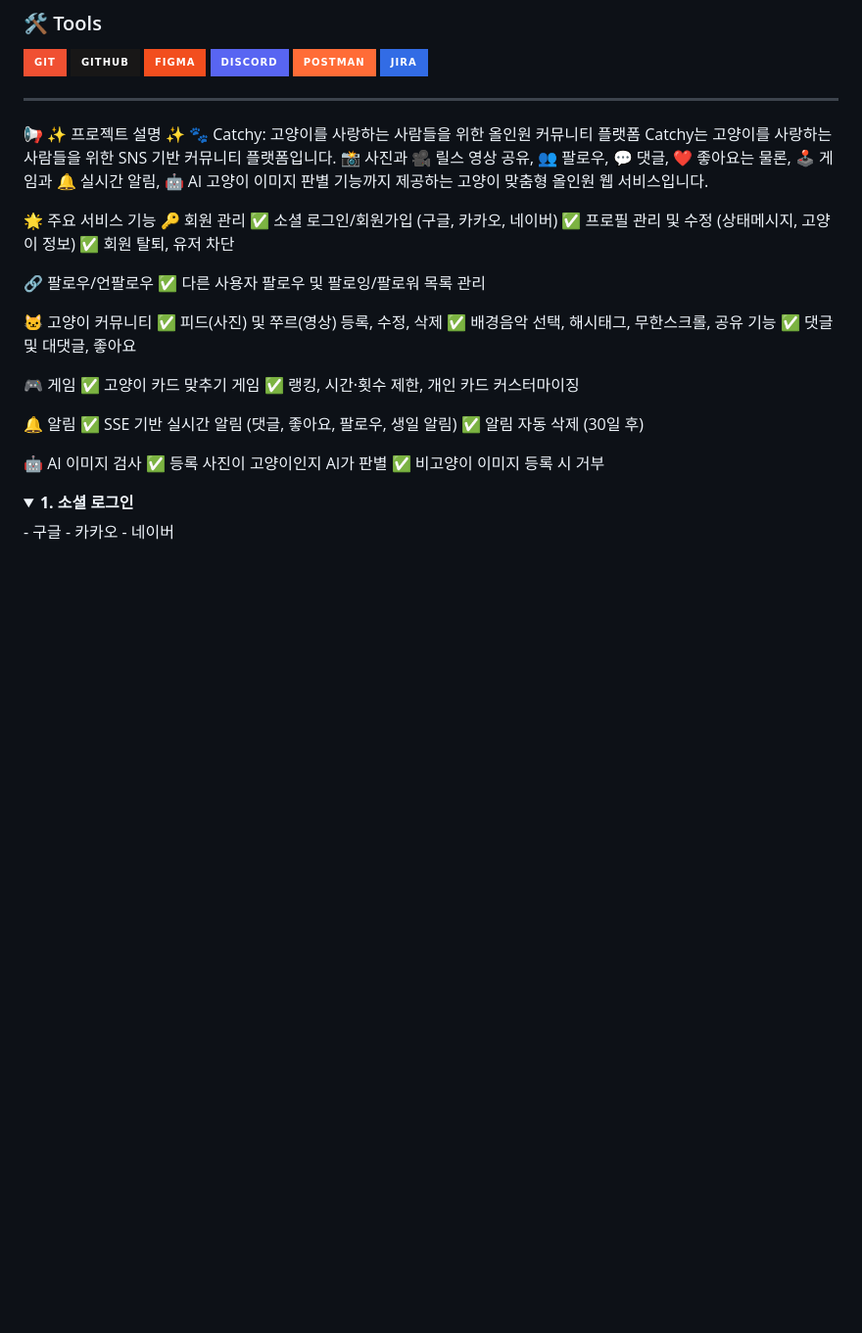
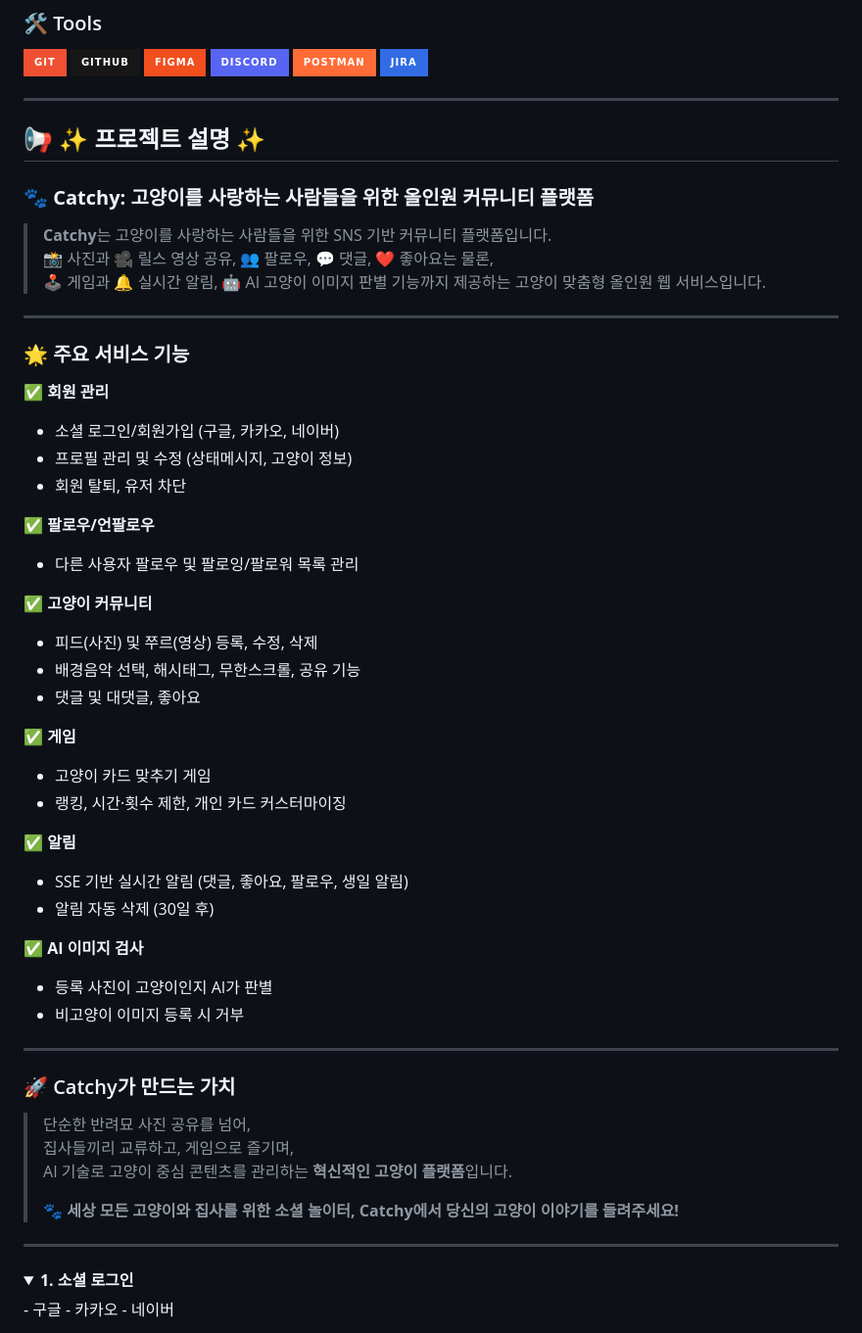
Before and after one commit to develup-psy/be15-4th-6mycat-catchy, a Markdown page: README.md, the part around the change. Shown: that part at 98% size. Rendered like a GitHub page; folded sections open; badges without logos; blank space fills up the shorter version.

Commit message:
Update README.md
설명 글 수정

```diff
--- a/README.md
+++ b/README.md
@@ -117,37 +117,54 @@
 
 ---
 
-📢 ✨ 프로젝트 설명 ✨
-🐾 Catchy: 고양이를 사랑하는 사람들을 위한 올인원 커뮤니티 플랫폼
-Catchy는 고양이를 사랑하는 사람들을 위한 SNS 기반 커뮤니티 플랫폼입니다.
-📸 사진과 🎥 릴스 영상 공유, 👥 팔로우, 💬 댓글, ❤️ 좋아요는 물론,
-🕹️ 게임과 🔔 실시간 알림, 🤖 AI 고양이 이미지 판별 기능까지 제공하는 고양이 맞춤형 올인원 웹 서비스입니다.
+## 📢 ✨ 프로젝트 설명 ✨
 
-🌟 주요 서비스 기능
-🔑 회원 관리
-✅ 소셜 로그인/회원가입 (구글, 카카오, 네이버)
-✅ 프로필 관리 및 수정 (상태메시지, 고양이 정보)
-✅ 회원 탈퇴, 유저 차단
+### 🐾 **Catchy: 고양이를 사랑하는 사람들을 위한 올인원 커뮤니티 플랫폼**
 
-🔗 팔로우/언팔로우
-✅ 다른 사용자 팔로우 및 팔로잉/팔로워 목록 관리
+> **Catchy**는 고양이를 사랑하는 사람들을 위한 SNS 기반 커뮤니티 플랫폼입니다.
+> 📸 사진과 🎥 릴스 영상 공유, 👥 팔로우, 💬 댓글, ❤️ 좋아요는 물론,
+> 🕹️ 게임과 🔔 실시간 알림, 🤖 AI 고양이 이미지 판별 기능까지 제공하는 고양이 맞춤형 올인원 웹 서비스입니다.
 
-🐱 고양이 커뮤니티
-✅ 피드(사진) 및 쭈르(영상) 등록, 수정, 삭제
-✅ 배경음악 선택, 해시태그, 무한스크롤, 공유 기능
-✅ 댓글 및 대댓글, 좋아요
+---
 
-🎮 게임
-✅ 고양이 카드 맞추기 게임
-✅ 랭킹, 시간·횟수 제한, 개인 카드 커스터마이징
+### 🌟 주요 서비스 기능
 
-🔔 알림
-✅ SSE 기반 실시간 알림 (댓글, 좋아요, 팔로우, 생일 알림)
-✅ 알림 자동 삭제 (30일 후)
+✅ **회원 관리**
+- 소셜 로그인/회원가입 (구글, 카카오, 네이버)
+- 프로필 관리 및 수정 (상태메시지, 고양이 정보)
+- 회원 탈퇴, 유저 차단
 
-🤖 AI 이미지 검사
-✅ 등록 사진이 고양이인지 AI가 판별
-✅ 비고양이 이미지 등록 시 거부
+✅ **팔로우/언팔로우**
+- 다른 사용자 팔로우 및 팔로잉/팔로워 목록 관리
+
+✅ **고양이 커뮤니티**
+- 피드(사진) 및 쭈르(영상) 등록, 수정, 삭제
+- 배경음악 선택, 해시태그, 무한스크롤, 공유 기능
+- 댓글 및 대댓글, 좋아요
+
+✅ **게임**
+- 고양이 카드 맞추기 게임
+- 랭킹, 시간·횟수 제한, 개인 카드 커스터마이징
+
+✅ **알림**
+- SSE 기반 실시간 알림 (댓글, 좋아요, 팔로우, 생일 알림)
+- 알림 자동 삭제 (30일 후)
+
+✅ **AI 이미지 검사**
+- 등록 사진이 고양이인지 AI가 판별
+- 비고양이 이미지 등록 시 거부
+
+---
+
+### 🚀 Catchy가 만드는 가치
+
+> 단순한 반려묘 사진 공유를 넘어,
+> 집사들끼리 교류하고, 게임으로 즐기며,
+> AI 기술로 고양이 중심 콘텐츠를 관리하는 **혁신적인 고양이 플랫폼**입니다.
+>
+> 🐾 **세상 모든 고양이와 집사를 위한 소셜 놀이터, Catchy에서 당신의 고양이 이야기를 들려주세요!**
+
+---
 
 <details>
   <summary><strong>1. 소셜 로그인</strong></summary>
```
